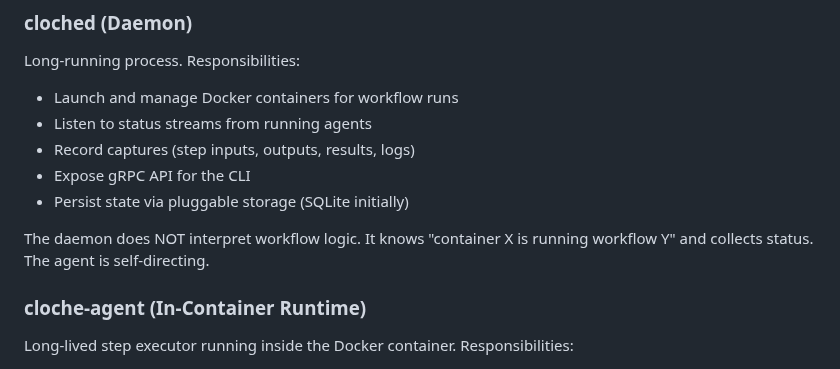
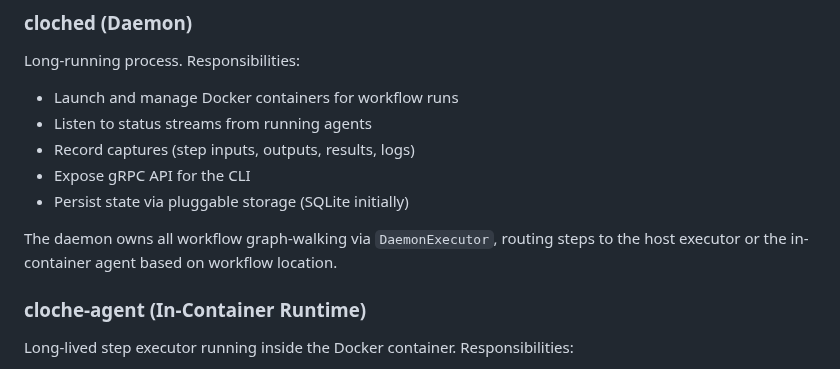
Before and after one commit to swordsmanluke/cloche, a Markdown page: docs/plans/2026-02-20-cloche-system-design.md, the part around the change. Rendered like a GitHub page.

Commit message:
cloche run o3wt-develop: develop (succeeded)
1 file changed, 2 insertions(+), 2 deletions(-)

Modified:
  docs/plans/2026-02-20-cloche-system-design.md

```diff
--- a/docs/plans/2026-02-20-cloche-system-design.md
+++ b/docs/plans/2026-02-20-cloche-system-design.md
@@ -41,8 +41,8 @@ Long-running process. Responsibilities:
 - Expose gRPC API for the CLI
 - Persist state via pluggable storage (SQLite initially)
 
-The daemon does NOT interpret workflow logic. It knows "container X is running workflow Y"
-and collects status. The agent is self-directing.
+The daemon owns all workflow graph-walking via `DaemonExecutor`, routing steps to the
+host executor or the in-container agent based on workflow location.
 
 ### cloche-agent (In-Container Runtime)
 
```
